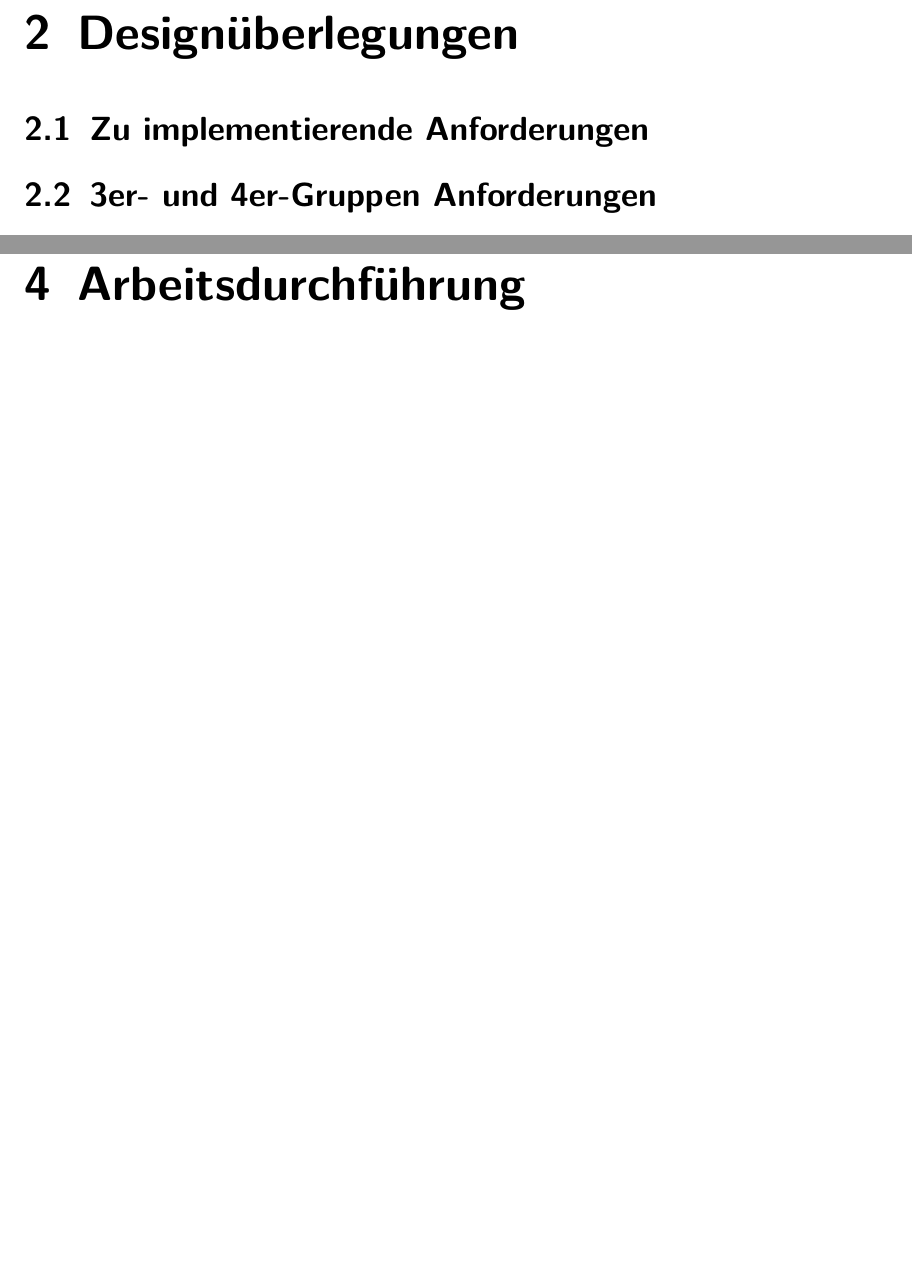
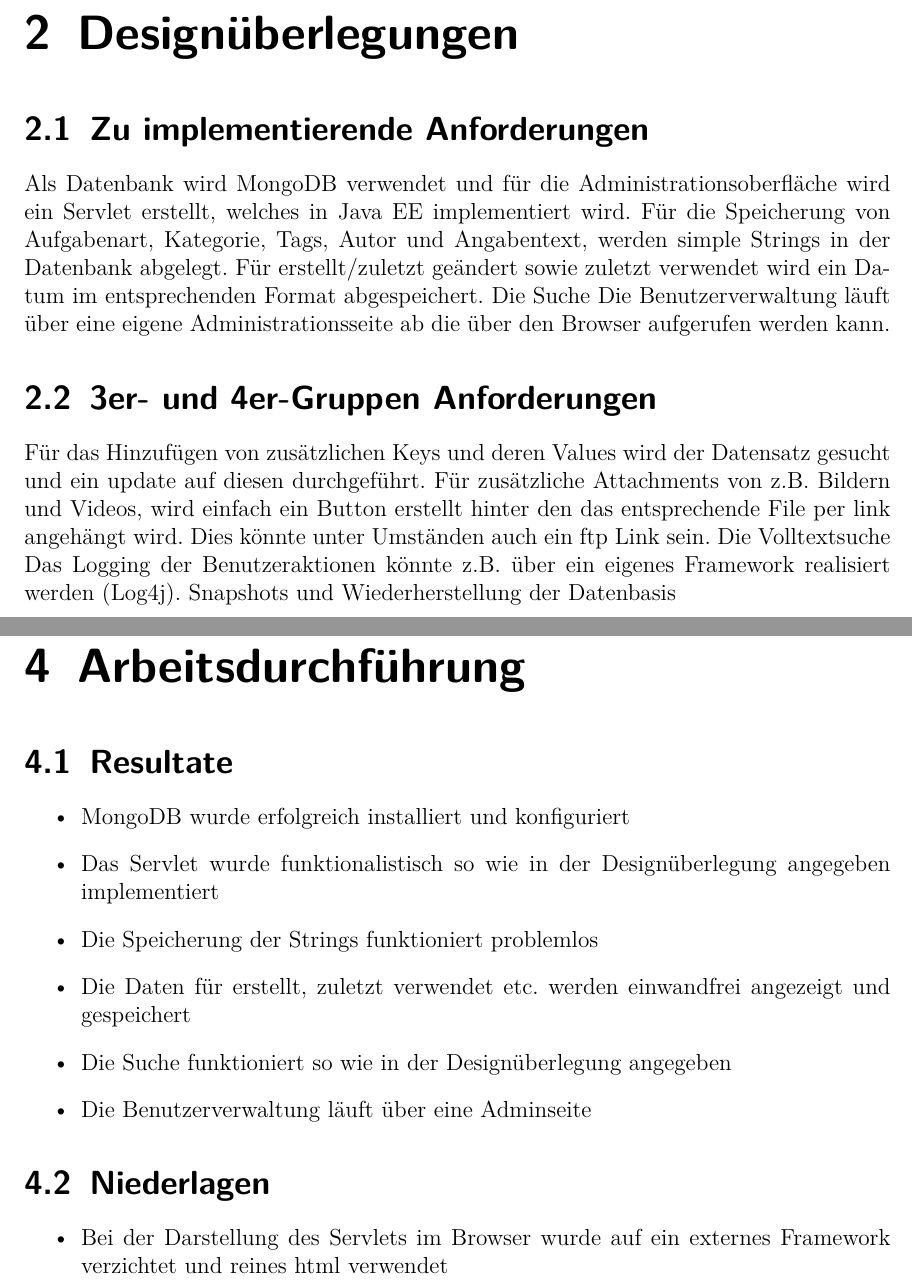
Before and after one commit to DeBac500/NOSQL, a LaTeX document (NOSQL_Protokoll_RIEPPEL_BACKHAUSEN.tex): two parts of pages 5 and 7 of 9, joined at a grey line, cut so that both start at the same text, the shorter picture padded with empty space. Compiled offline with pdfLaTeX.

Commit message:
Protokoll update

```diff
--- a/NOSQL_Protokoll_RIEPPEL_BACKHAUSEN.tex
+++ b/NOSQL_Protokoll_RIEPPEL_BACKHAUSEN.tex
@@ -50,8 +50,13 @@ Entwerfen Sie ein System zur Verwaltung von alten Prüfungsfragen und Aufgabenst
 \end{itemize}
 \chapter{Designüberlegungen}
 \section{Zu implementierende Anforderungen}
+Als Datenbank wird MongoDB verwendet und für die Administrationsoberfläche wird ein Servlet erstellt, welches in Java EE implementiert wird. Für die Speicherung von Aufgabenart, Kategorie, Tags, Autor und Angabentext, werden simple Strings in der Datenbank abgelegt. Für erstellt/zuletzt geändert sowie zuletzt verwendet wird ein Datum im entsprechenden Format abgespeichert. Die Suche %TODO
+Die Benutzerverwaltung läuft über eine eigene Administrationsseite ab die über den Browser aufgerufen werden kann.
 
 \section{3er- und 4er-Gruppen Anforderungen}
+Für das Hinzufügen von zusätzlichen Keys und deren Values wird der Datensatz  gesucht und ein update auf diesen durchgeführt. Für zusätzliche Attachments von z.B. Bildern und Videos, wird einfach ein Button erstellt hinter den das entsprechende File per link angehängt wird. Dies könnte unter Umständen auch ein ftp Link sein. Die Volltextsuche %TODO
+Das Logging der Benutzeraktionen könnte z.B. über ein eigenes Framework realisiert werden (Log4j). Snapshots und Wiederherstellung der Datenbasis %TODO
+
 
 \chapter{Arbeitsaufteilung}
 	\tabulinesep = 4pt
@@ -67,7 +72,22 @@ Entwerfen Sie ein System zur Verwaltung von alten Prüfungsfragen und Aufgabenst
 	\end{tabu}
 
 \chapter{Arbeitsdurchführung}
+\section{Resultate}
+\begin{itemize}
+\item MongoDB wurde erfolgreich installiert und konfiguriert
+\item Das Servlet wurde funktionalistisch so wie in der Designüberlegung angegeben implementiert
+\item Die Speicherung der Strings funktioniert problemlos
+\item Die Daten für erstellt, zuletzt verwendet etc. werden einwandfrei angezeigt und gespeichert
+\item Die Suche funktioniert so wie in der Designüberlegung angegeben
+\item Die Benutzerverwaltung läuft über eine Adminseite
+\end{itemize}
+\section{Niederlagen}
+\begin{itemize}
+\item Bei der Darstellung des Servlets im Browser wurde auf ein externes Framework verzichtet und reines html verwendet
+
+\end{itemize}
 \chapter{Testbericht}
+%TODO
 \chapter{Quellen}
 \href{http://docs.mongodb.org/manual/reference/}{[1]http://docs.mongodb.org/manual/reference/}\\
 \href{https://www.mongodb.org/}{[2]https://www.mongodb.org/}\\
```
Also changed, not shown: NOSQL_Protokoll_RIEPPEL_BACKHAUSEN.pdf.
